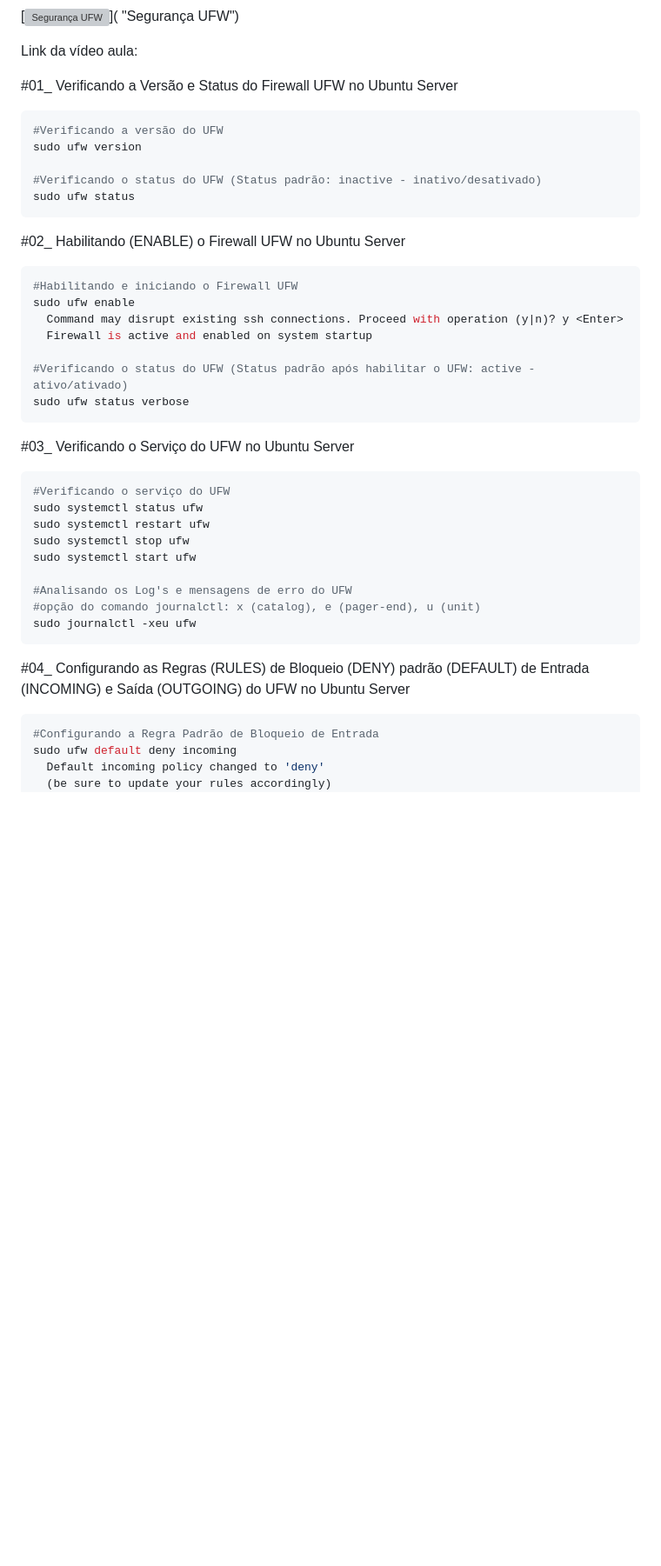
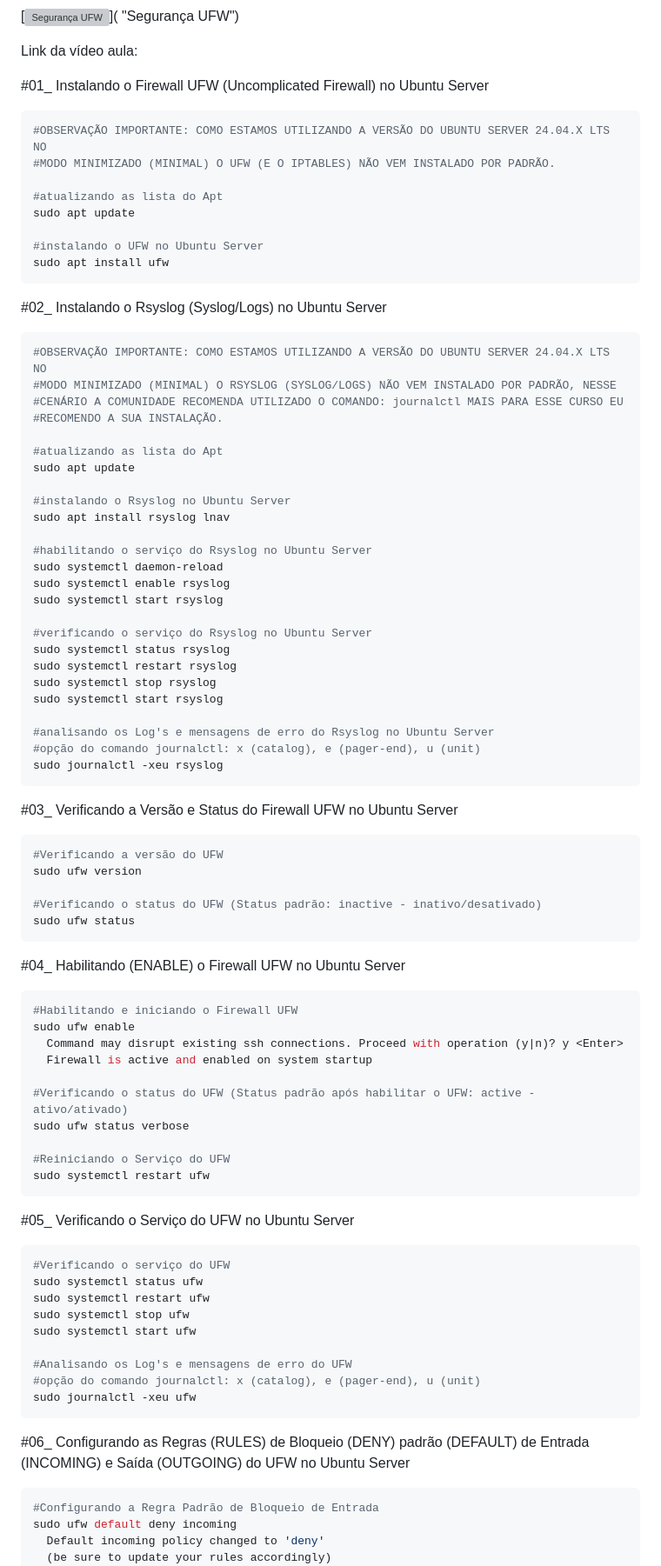
Before and after one commit to vaamonde/ubuntu-2404, a Markdown page: 02-settings/09-Seguranca-UFW.md, the part around the change printed below. Shown: that part at 87% size. Rendered like a GitHub page; blank space fills up the shorter version; grey boxes are pictures that could not be loaded.

````diff
--- a/02-settings/09-Seguranca-UFW.md
+++ b/02-settings/09-Seguranca-UFW.md
@@ -56,7 +59,48 @@ Link da vídeo aula: https://www.youtube.com/watch?v=PuahiojOEGA
 
 Link da vídeo aula:
 
-#01_ Verificando a Versão e Status do Firewall UFW no Ubuntu Server<br>
+#01_ Instalando o Firewall UFW (Uncomplicated Firewall) no Ubuntu Server<br>
+```bash
+#OBSERVAÇÃO IMPORTANTE: COMO ESTAMOS UTILIZANDO A VERSÃO DO UBUNTU SERVER 24.04.X LTS NO
+#MODO MINIMIZADO (MINIMAL) O UFW (E O IPTABLES) NÃO VEM INSTALADO POR PADRÃO.
+
+#atualizando as lista do Apt
+sudo apt update
+
+#instalando o UFW no Ubuntu Server
+sudo apt install ufw
+```
+
+#02_ Instalando o Rsyslog (Syslog/Logs) no Ubuntu Server<br>
+```bash
+#OBSERVAÇÃO IMPORTANTE: COMO ESTAMOS UTILIZANDO A VERSÃO DO UBUNTU SERVER 24.04.X LTS NO
+#MODO MINIMIZADO (MINIMAL) O RSYSLOG (SYSLOG/LOGS) NÃO VEM INSTALADO POR PADRÃO, NESSE
+#CENÁRIO A COMUNIDADE RECOMENDA UTILIZADO O COMANDO: journalctl MAIS PARA ESSE CURSO EU
+#RECOMENDO A SUA INSTALAÇÃO.
+
+#atualizando as lista do Apt
+sudo apt update
+
+#instalando o Rsyslog no Ubuntu Server
+sudo apt install rsyslog lnav
+
+#habilitando o serviço do Rsyslog no Ubuntu Server
+sudo systemctl daemon-reload
+sudo systemctl enable rsyslog
+sudo systemctl start rsyslog
+
+#verificando o serviço do Rsyslog no Ubuntu Server
+sudo systemctl status rsyslog
+sudo systemctl restart rsyslog
+sudo systemctl stop rsyslog
+sudo systemctl start rsyslog
+
+#analisando os Log's e mensagens de erro do Rsyslog no Ubuntu Server
+#opção do comando journalctl: x (catalog), e (pager-end), u (unit)
+sudo journalctl -xeu rsyslog
+```
+
+#03_ Verificando a Versão e Status do Firewall UFW no Ubuntu Server<br>
 ```bash
 #Verificando a versão do UFW
 sudo ufw version
@@ -65,7 +109,7 @@ sudo ufw version
 sudo ufw status
 ```
 
-#02_ Habilitando (ENABLE) o Firewall UFW no Ubuntu Server<br>
+#04_ Habilitando (ENABLE) o Firewall UFW no Ubuntu Server<br>
 ```bash
 #Habilitando e iniciando o Firewall UFW
 sudo ufw enable
@@ -74,9 +118,12 @@ sudo ufw enable
 
 #Verificando o status do UFW (Status padrão após habilitar o UFW: active - ativo/ativado)
 sudo ufw status verbose
+
+#Reiniciando o Serviço do UFW
+sudo systemctl restart ufw
 ```
 
-#03_ Verificando o Serviço do UFW no Ubuntu Server<br>
+#05_ Verificando o Serviço do UFW no Ubuntu Server<br>
 ```bash
 #Verificando o serviço do UFW
 sudo systemctl status ufw
@@ -89,7 +136,7 @@ sudo systemctl start ufw
 sudo journalctl -xeu ufw
 ```
 
-#04_ Configurando as Regras (RULES) de Bloqueio (DENY) padrão (DEFAULT) de Entrada (INCOMING) e Saída (OUTGOING) do UFW no Ubuntu Server<br>
+#06_ Configurando as Regras (RULES) de Bloqueio (DENY) padrão (DEFAULT) de Entrada (INCOMING) e Saída (OUTGOING) do UFW no Ubuntu Server<br>
 ```bash
 #Configurando a Regra Padrão de Bloqueio de Entrada
 sudo ufw default deny incoming
````
Also changed, not shown: other parts of 02-settings/09-Seguranca-UFW.md (+42 -26 lines).
